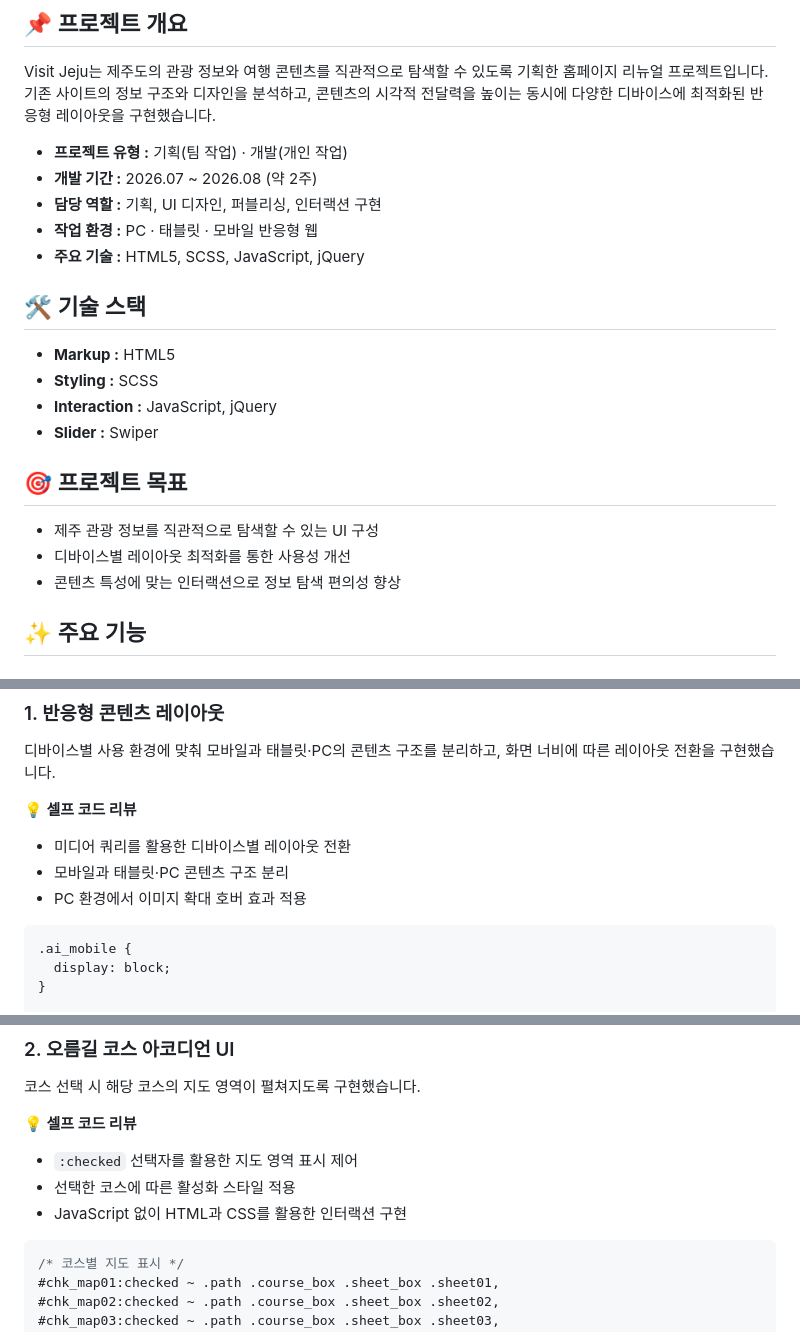
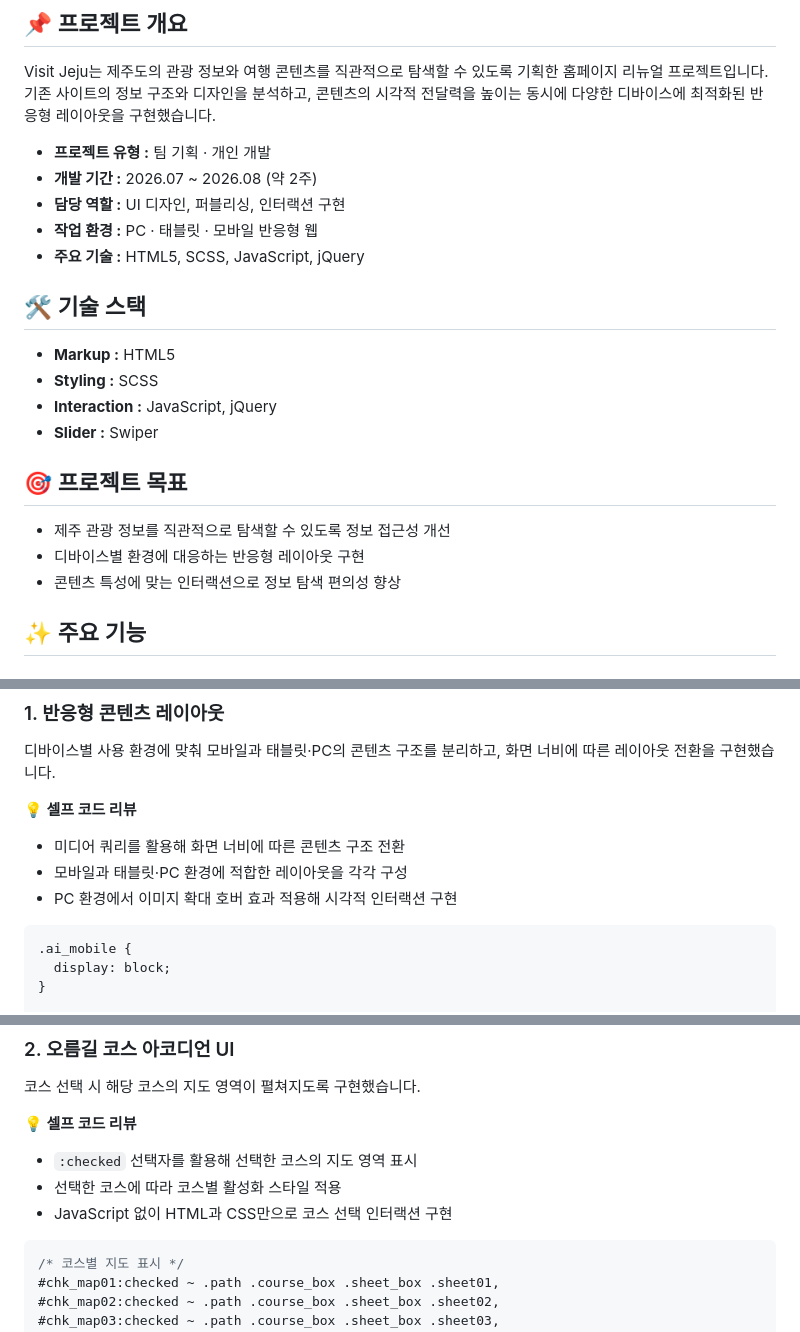
Before and after one commit to seoyeonkang12/visit_jeju, a Markdown page: README.md, 3 parts joined by grey strips. Rendered like a GitHub page.

```diff
--- a/README.md
+++ b/README.md
@@ -12,9 +12,9 @@
 Visit Jeju는 제주도의 관광 정보와 여행 콘텐츠를 직관적으로 탐색할 수 있도록 기획한 홈페이지 리뉴얼 프로젝트입니다.
 기존 사이트의 정보 구조와 디자인을 분석하고, 콘텐츠의 시각적 전달력을 높이는 동시에 다양한 디바이스에 최적화된 반응형 레이아웃을 구현했습니다.
 
-- **프로젝트 유형 :** 기획(팀 작업) · 개발(개인 작업)
+- **프로젝트 유형 :** 팀 기획 · 개인 개발
 - **개발 기간 :** 2026.07 ~ 2026.08 (약 2주)
-- **담당 역할 :** 기획, UI 디자인, 퍼블리싱, 인터랙션 구현
+- **담당 역할 :** UI 디자인, 퍼블리싱, 인터랙션 구현
 - **작업 환경 :** PC · 태블릿 · 모바일 반응형 웹
 - **주요 기술 :** HTML5, SCSS, JavaScript, jQuery
 
@@ -27,8 +27,8 @@ Visit Jeju는 제주도의 관광 정보와 여행 콘텐츠를 직관적으로
 
 ## 🎯 프로젝트 목표
 
-- 제주 관광 정보를 직관적으로 탐색할 수 있는 UI 구성
-- 디바이스별 레이아웃 최적화를 통한 사용성 개선
+- 제주 관광 정보를 직관적으로 탐색할 수 있도록 정보 접근성 개선
+- 디바이스별 환경에 대응하는 반응형 레이아웃 구현
 - 콘텐츠 특성에 맞는 인터랙션으로 정보 탐색 편의성 향상
 
 ## ✨ 주요 기능
@@ -70,9 +70,9 @@ Visit Jeju는 제주도의 관광 정보와 여행 콘텐츠를 직관적으로
 
 **💡 셀프 코드 리뷰**
 
-- 미디어 쿼리를 활용한 디바이스별 레이아웃 전환
-- 모바일과 태블릿·PC 콘텐츠 구조 분리
-- PC 환경에서 이미지 확대 호버 효과 적용
+- 미디어 쿼리를 활용해 화면 너비에 따른 콘텐츠 구조 전환
+- 모바일과 태블릿·PC 환경에 적합한 레이아웃을 각각 구성
+- PC 환경에서 이미지 확대 호버 효과 적용해 시각적 인터랙션 구현
 
 ~~~css
 .ai_mobile {
@@ -116,9 +116,9 @@ Visit Jeju는 제주도의 관광 정보와 여행 콘텐츠를 직관적으로
 
 **💡 셀프 코드 리뷰**
 
-- `:checked` 선택자를 활용한 지도 영역 표시 제어
-- 선택한 코스에 따른 활성화 스타일 적용
-- JavaScript 없이 HTML과 CSS를 활용한 인터랙션 구현
+- `:checked` 선택자를 활용해 선택한 코스의 지도 영역 표시
+- 선택한 코스에 따라 코스별 활성화 스타일 적용
+- JavaScript 없이 HTML과 CSS만으로 코스 선택 인터랙션 구현
 
 ~~~css
 /* 코스별 지도 표시 */
```
Also changed, not shown: other parts of README.md (+6 -4 lines).
